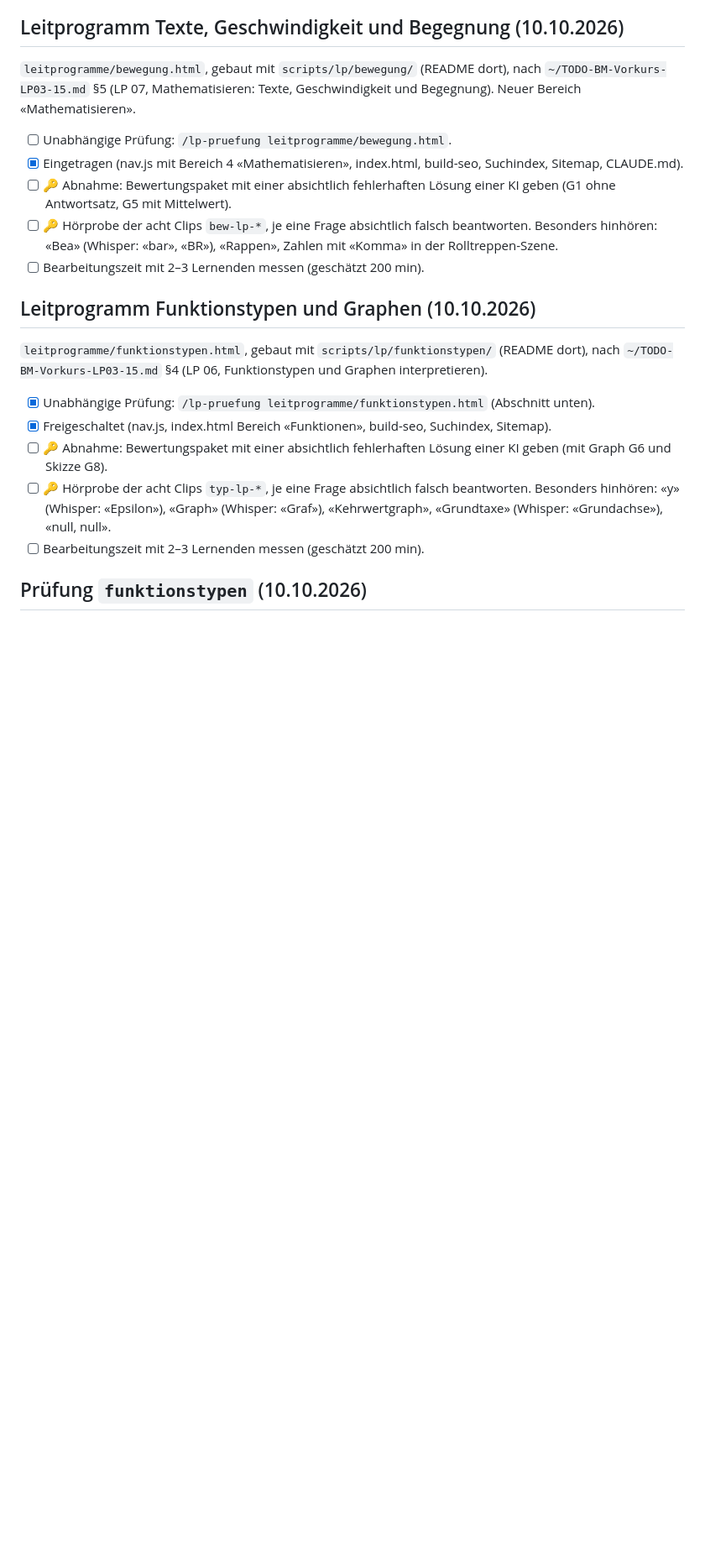
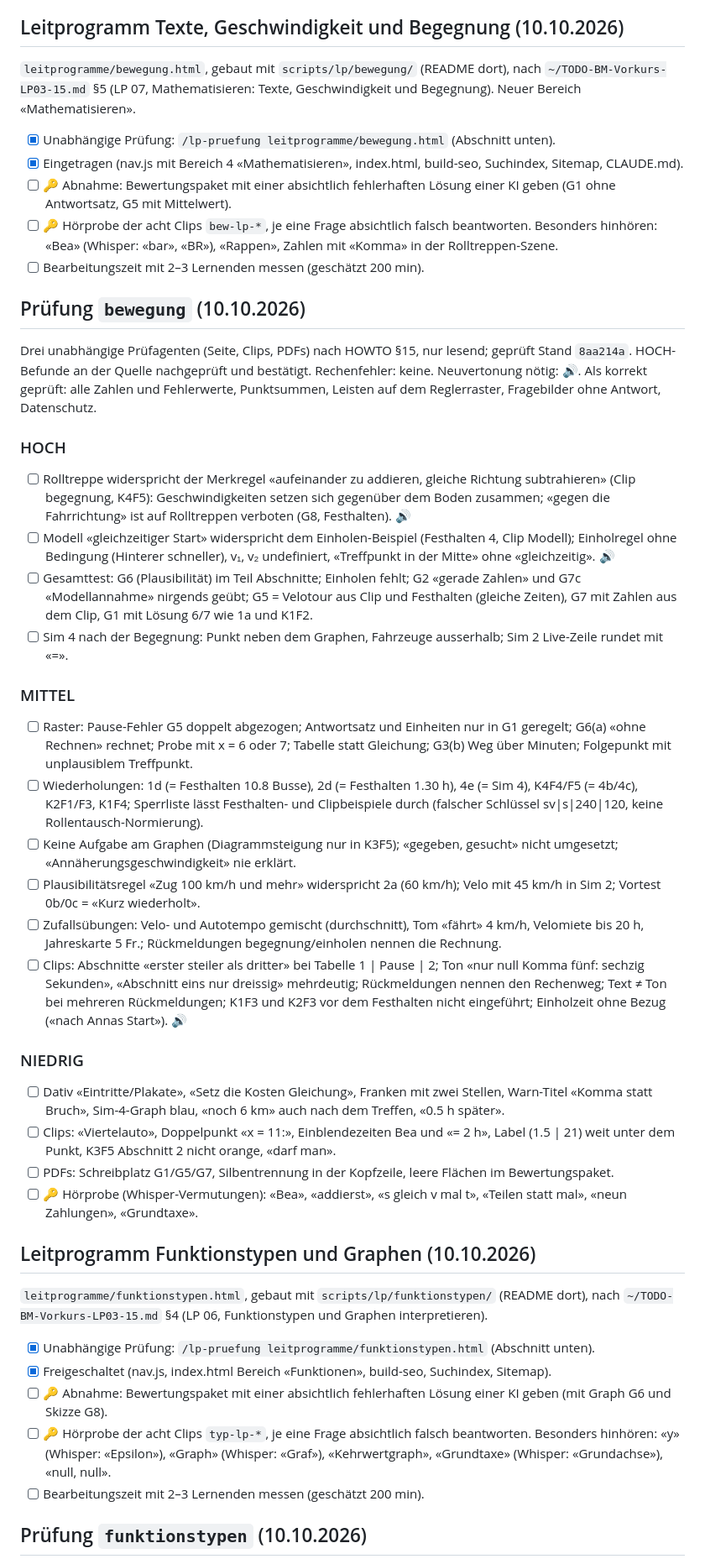
Before and after one commit to go4exercises/sek1-mathe, a Markdown page: TODO.md, the part around the change. Shown at 84% size. Drawn GitHub-style; blank space fills up the shorter version.

Commit message:
TODO: Befunde der Prüfung Leitprogramm Texte, Geschwindigkeit und Begegnung (§15)
Co-Authored-By: Claude Opus 5.5 <noreply@anthropic.com>

```diff
--- a/TODO.md
+++ b/TODO.md
@@ -15,12 +15,48 @@ Gleich: mathlib.js, minicheck.js, anim-hinweise.js, suche.js, build-clips.py, bu
 `leitprogramme/bewegung.html`, gebaut mit `scripts/lp/bewegung/` (README dort), nach
 `~/TODO-BM-Vorkurs-LP03-15.md` §5 (LP 07, Mathematisieren: Texte, Geschwindigkeit und Begegnung). Neuer Bereich «Mathematisieren».
 
-- [ ] Unabhängige Prüfung: `/lp-pruefung leitprogramme/bewegung.html`.
+- [x] Unabhängige Prüfung: `/lp-pruefung leitprogramme/bewegung.html` (Abschnitt unten).
 - [x] Eingetragen (nav.js mit Bereich 4 «Mathematisieren», index.html, build-seo, Suchindex, Sitemap, CLAUDE.md).
 - [ ] 🔑 Abnahme: Bewertungspaket mit einer absichtlich fehlerhaften Lösung einer KI geben (G1 ohne Antwortsatz, G5 mit Mittelwert).
 - [ ] 🔑 Hörprobe der acht Clips `bew-lp-*`, je eine Frage absichtlich falsch beantworten. Besonders hinhören:
       «Bea» (Whisper: «bar», «BR»), «Rappen», Zahlen mit «Komma» in der Rolltreppen-Szene.
 - [ ] Bearbeitungszeit mit 2–3 Lernenden messen (geschätzt 200 min).
+
+## Prüfung `bewegung` (10.10.2026)
+
+Drei unabhängige Prüfagenten (Seite, Clips, PDFs) nach HOWTO §15, nur lesend; geprüft Stand `8aa214a`. HOCH-Befunde
+an der Quelle nachgeprüft und bestätigt. Rechenfehler: keine. Neuvertonung nötig: 🔊.
+Als korrekt geprüft: alle Zahlen und Fehlerwerte, Punktsummen, Leisten auf dem Reglerraster, Fragebilder ohne Antwort, Datenschutz.
+
+### HOCH
+- [ ] Rolltreppe widerspricht der Merkregel «aufeinander zu addieren, gleiche Richtung subtrahieren» (Clip begegnung, K4F5):
+      Geschwindigkeiten setzen sich gegenüber dem Boden zusammen; «gegen die Fahrrichtung» ist auf Rolltreppen verboten (G8, Festhalten). 🔊
+- [ ] Modell «gleichzeitiger Start» widerspricht dem Einholen-Beispiel (Festhalten 4, Clip Modell); Einholregel ohne Bedingung
+      (Hinterer schneller), v₁, v₂ undefiniert, «Treffpunkt in der Mitte» ohne «gleichzeitig». 🔊
+- [ ] Gesamttest: G6 (Plausibilität) im Teil Abschnitte; Einholen fehlt; G2 «gerade Zahlen» und G7c «Modellannahme» nirgends geübt;
+      G5 = Velotour aus Clip und Festhalten (gleiche Zeiten), G7 mit Zahlen aus dem Clip, G1 mit Lösung 6/7 wie 1a und K1F2.
+- [ ] Sim 4 nach der Begegnung: Punkt neben dem Graphen, Fahrzeuge ausserhalb; Sim 2 Live-Zeile rundet mit «=».
+
+### MITTEL
+- [ ] Raster: Pause-Fehler G5 doppelt abgezogen; Antwortsatz und Einheiten nur in G1 geregelt; G6(a) «ohne Rechnen» rechnet;
+      Probe mit x = 6 oder 7; Tabelle statt Gleichung; G3(b) Weg über Minuten; Folgepunkt mit unplausiblem Treffpunkt.
+- [ ] Wiederholungen: 1d (= Festhalten 10.8 Busse), 2d (= Festhalten 1.30 h), 4e (= Sim 4), K4F4/F5 (= 4b/4c), K2F1/F3, K1F4;
+      Sperrliste lässt Festhalten- und Clipbeispiele durch (falscher Schlüssel sv|s|240|120, keine Rollentausch-Normierung).
+- [ ] Keine Aufgabe am Graphen (Diagrammsteigung nur in K3F5); «gegeben, gesucht» nicht umgesetzt; «Annäherungsgeschwindigkeit» nie erklärt.
+- [ ] Plausibilitätsregel «Zug 100 km/h und mehr» widerspricht 2a (60 km/h); Velo mit 45 km/h in Sim 2; Vortest 0b/0c = «Kurz wiederholt».
+- [ ] Zufallsübungen: Velo- und Autotempo gemischt (durchschnitt), Tom «fährt» 4 km/h, Velomiete bis 20 h, Jahreskarte 5 Fr.;
+      Rückmeldungen begegnung/einholen nennen die Rechnung.
+- [ ] Clips: Abschnitte «erster steiler als dritter» bei Tabelle 1 | Pause | 2; Ton «nur null Komma fünf: sechzig Sekunden»,
+      «Abschnitt eins nur dreissig» mehrdeutig; Rückmeldungen nennen den Rechenweg; Text ≠ Ton bei mehreren Rückmeldungen;
+      K1F3 und K2F3 vor dem Festhalten nicht eingeführt; Einholzeit ohne Bezug («nach Annas Start»). 🔊
+
+### NIEDRIG
+- [ ] Dativ «Eintritte/Plakate», «Setz die Kosten Gleichung», Franken mit zwei Stellen, Warn-Titel «Komma statt Bruch»,
+      Sim-4-Graph blau, «noch 6 km» auch nach dem Treffen, «0.5 h später».
+- [ ] Clips: «Viertelauto», Doppelpunkt «x = 11:», Einblendezeiten Bea und «= 2 h», Label (1.5 | 21) weit unter dem Punkt,
+      K3F5 Abschnitt 2 nicht orange, «darf man».
+- [ ] PDFs: Schreibplatz G1/G5/G7, Silbentrennung in der Kopfzeile, leere Flächen im Bewertungspaket.
+- [ ] 🔑 Hörprobe (Whisper-Vermutungen): «Bea», «addierst», «s gleich v mal t», «Teilen statt mal», «neun Zahlungen», «Grundtaxe».
 
 ## Leitprogramm Funktionstypen und Graphen (10.10.2026)
 
```
